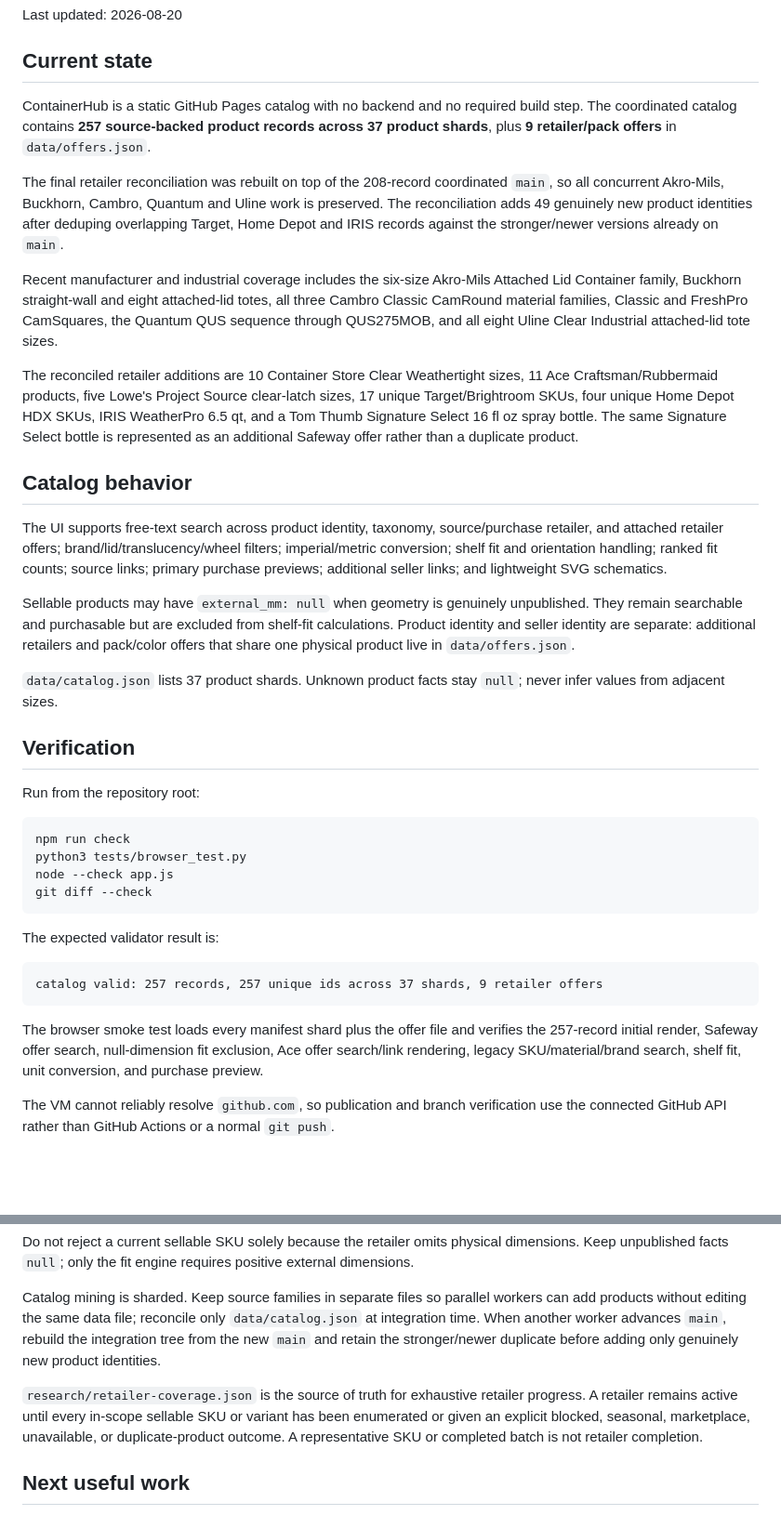
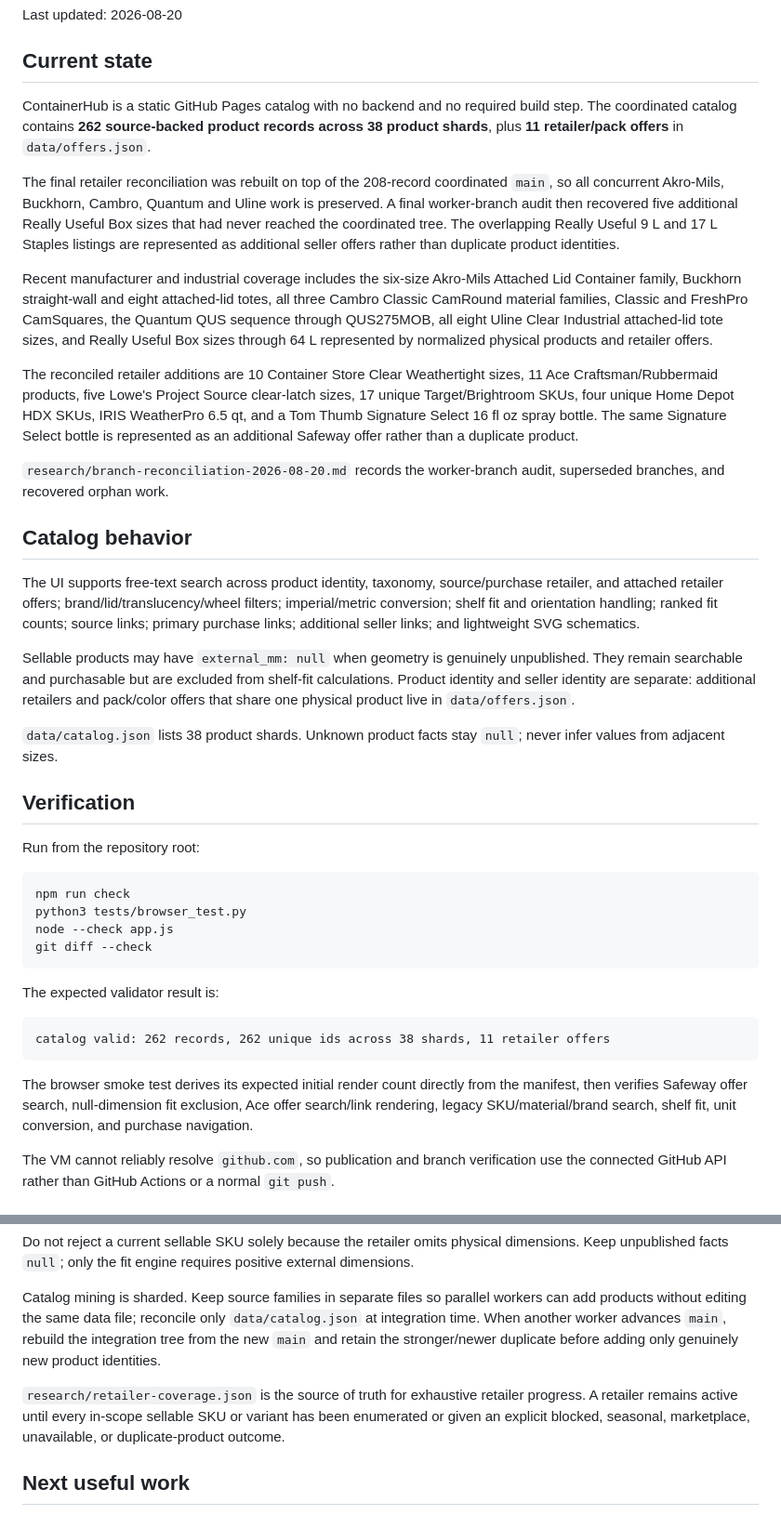
Before and after one commit to jwedwards-usa/ContainerHub, a Markdown page: HANDOFF.md, 2 parts joined by grey strips. Shown at 93% size. GitHub-like rendering; blank space fills up the shorter version.

Commit message:
Update handoff for 262-product all-worker reconciliation

````diff
--- a/HANDOFF.md
+++ b/HANDOFF.md
@@ -3,20 +3,22 @@
 Last updated: 2026-08-20
 
 ## Current state
-ContainerHub is a static GitHub Pages catalog with no backend and no required build step. The coordinated catalog contains **257 source-backed product records across 37 product shards**, plus **9 retailer/pack offers** in `data/offers.json`.
+ContainerHub is a static GitHub Pages catalog with no backend and no required build step. The coordinated catalog contains **262 source-backed product records across 38 product shards**, plus **11 retailer/pack offers** in `data/offers.json`.
 
-The final retailer reconciliation was rebuilt on top of the 208-record coordinated `main`, so all concurrent Akro-Mils, Buckhorn, Cambro, Quantum and Uline work is preserved. The reconciliation adds 49 genuinely new product identities after deduping overlapping Target, Home Depot and IRIS records against the stronger/newer versions already on `main`.
+The final retailer reconciliation was rebuilt on top of the 208-record coordinated `main`, so all concurrent Akro-Mils, Buckhorn, Cambro, Quantum and Uline work is preserved. A final worker-branch audit then recovered five additional Really Useful Box sizes that had never reached the coordinated tree. The overlapping Really Useful 9 L and 17 L Staples listings are represented as additional seller offers rather than duplicate product identities.
 
-Recent manufacturer and industrial coverage includes the six-size Akro-Mils Attached Lid Container family, Buckhorn straight-wall and eight attached-lid totes, all three Cambro Classic CamRound material families, Classic and FreshPro CamSquares, the Quantum QUS sequence through QUS275MOB, and all eight Uline Clear Industrial attached-lid tote sizes.
+Recent manufacturer and industrial coverage includes the six-size Akro-Mils Attached Lid Container family, Buckhorn straight-wall and eight attached-lid totes, all three Cambro Classic CamRound material families, Classic and FreshPro CamSquares, the Quantum QUS sequence through QUS275MOB, all eight Uline Clear Industrial attached-lid tote sizes, and Really Useful Box sizes through 64 L represented by normalized physical products and retailer offers.
 
 The reconciled retailer additions are 10 Container Store Clear Weathertight sizes, 11 Ace Craftsman/Rubbermaid products, five Lowe's Project Source clear-latch sizes, 17 unique Target/Brightroom SKUs, four unique Home Depot HDX SKUs, IRIS WeatherPro 6.5 qt, and a Tom Thumb Signature Select 16 fl oz spray bottle. The same Signature Select bottle is represented as an additional Safeway offer rather than a duplicate product.
 
+`research/branch-reconciliation-2026-08-20.md` records the worker-branch audit, superseded branches, and recovered orphan work.
+
 ## Catalog behavior
-The UI supports free-text search across product identity, taxonomy, source/purchase retailer, and attached retailer offers; brand/lid/translucency/wheel filters; imperial/metric conversion; shelf fit and orientation handling; ranked fit counts; source links; primary purchase previews; additional seller links; and lightweight SVG schematics.
+The UI supports free-text search across product identity, taxonomy, source/purchase retailer, and attached retailer offers; brand/lid/translucency/wheel filters; imperial/metric conversion; shelf fit and orientation handling; ranked fit counts; source links; primary purchase links; additional seller links; and lightweight SVG schematics.
 
 Sellable products may have `external_mm: null` when geometry is genuinely unpublished. They remain searchable and purchasable but are excluded from shelf-fit calculations. Product identity and seller identity are separate: additional retailers and pack/color offers that share one physical product live in `data/offers.json`.
 
-`data/catalog.json` lists 37 product shards. Unknown product facts stay `null`; never infer values from adjacent sizes.
+`data/catalog.json` lists 38 product shards. Unknown product facts stay `null`; never infer values from adjacent sizes.
 
 ## Verification
 Run from the repository root:
@@ -29,10 +31,10 @@ git diff --check
 
 The expected validator result is:
 ```text
-catalog valid: 257 records, 257 unique ids across 37 shards, 9 retailer offers
+catalog valid: 262 records, 262 unique ids across 38 shards, 11 retailer offers
 ```
 
-The browser smoke test loads every manifest shard plus the offer file and verifies the 257-record initial render, Safeway offer search, null-dimension fit exclusion, Ace offer search/link rendering, legacy SKU/material/brand search, shelf fit, unit conversion, and purchase preview.
+The browser smoke test derives its expected initial render count directly from the manifest, then verifies Safeway offer search, null-dimension fit exclusion, Ace offer search/link rendering, legacy SKU/material/brand search, shelf fit, unit conversion, and purchase navigation.
 
 The VM cannot reliably resolve `github.com`, so publication and branch verification use the connected GitHub API rather than GitHub Actions or a normal `git push`.
 
@@ -45,7 +47,7 @@ Do not reject a current sellable SKU solely because the retailer omits physical
 
 Catalog mining is sharded. Keep source families in separate files so parallel workers can add products without editing the same data file; reconcile only `data/catalog.json` at integration time. When another worker advances `main`, rebuild the integration tree from the new `main` and retain the stronger/newer duplicate before adding only genuinely new product identities.
 
-`research/retailer-coverage.json` is the source of truth for exhaustive retailer progress. A retailer remains active until every in-scope sellable SKU or variant has been enumerated or given an explicit blocked, seasonal, marketplace, unavailable, or duplicate-product outcome. A representative SKU or completed batch is not retailer completion.
+`research/retailer-coverage.json` is the source of truth for exhaustive retailer progress. A retailer remains active until every in-scope sellable SKU or variant has been enumerated or given an explicit blocked, seasonal, marketplace, unavailable, or duplicate-product outcome.
 
 ## Next useful work
 1. Continue every requested retailer from `research/retailer-coverage.json` until enumeration is actually complete.
````
